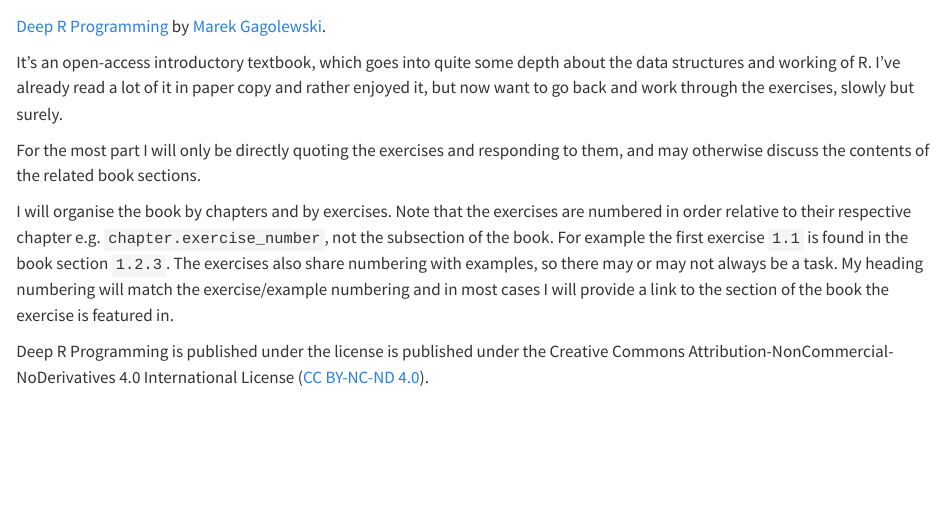
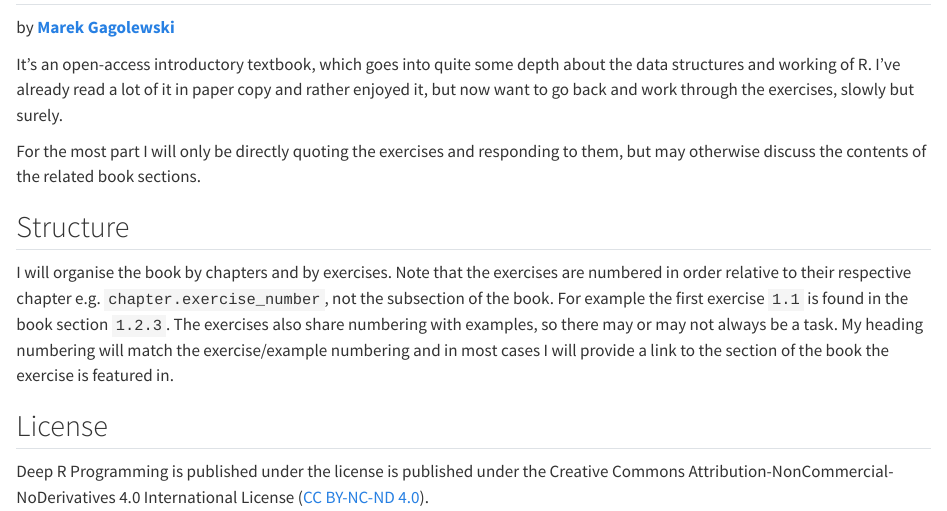
Before and after one commit to davidfoord1/deep-r-exercise-book, a Quarto document (index.qmd): the page in a window 1100 px wide, from 90 px down before the commit and from 150 px down after it, so that both start at the same text. Rendered offline with R 4.5, knitr and Pandoc in place of Quarto, with nearby package versions.

Commit message:
Update title
- Fix typo in quarto book title. "Excercise" -> "Exercise"
- Set book (book) title as a heading in the Preface.

```diff
--- a/index.qmd
+++ b/index.qmd
@@ -4,2 +4 @@
 
-[Deep R Programming](https://deepr.gagolewski.com/index.html) by [Marek Gagolewski](https://www.gagolewski.com/).
@@ -6,8 +7,13 @@
+by [**Marek Gagolewski**](https://www.gagolewski.com/)
 
 It's an open-access introductory textbook, which goes into quite some depth about the data structures and working of R. I've already read a lot of it in paper copy and rather enjoyed it, but now want to go back and work through the exercises, slowly but surely.
 
-For the most part I will only be directly quoting the exercises and responding to them, and may otherwise discuss the contents of the related book sections.
+For the most part I will only be directly quoting the exercises and responding to them, but may otherwise discuss the contents of the related book sections.
+
+## Structure
 
 I will organise the book by chapters and by exercises. Note that the exercises are numbered in order relative to their respective chapter e.g. `chapter.exercise_number`, not the subsection of the book. For example the first exercise `1.1` is found in the book section `1.2.3`. The exercises also share numbering with examples, so there may or may not always be a task. My heading numbering will match the exercise/example numbering and in most cases I will provide a link to the section of the book the exercise is featured in.
 
+## License
+
 Deep R Programming is published under the license is published under the Creative Commons Attribution-NonCommercial-NoDerivatives 4.0 International License ([CC BY-NC-ND 4.0](https://creativecommons.org/licenses/by-nc-nd/4.0/)).
```
Also changed, not shown: _quarto.yml (+1 -1 lines), docs/search.json, index.qmd (4 more changed lines), 4 other files.
